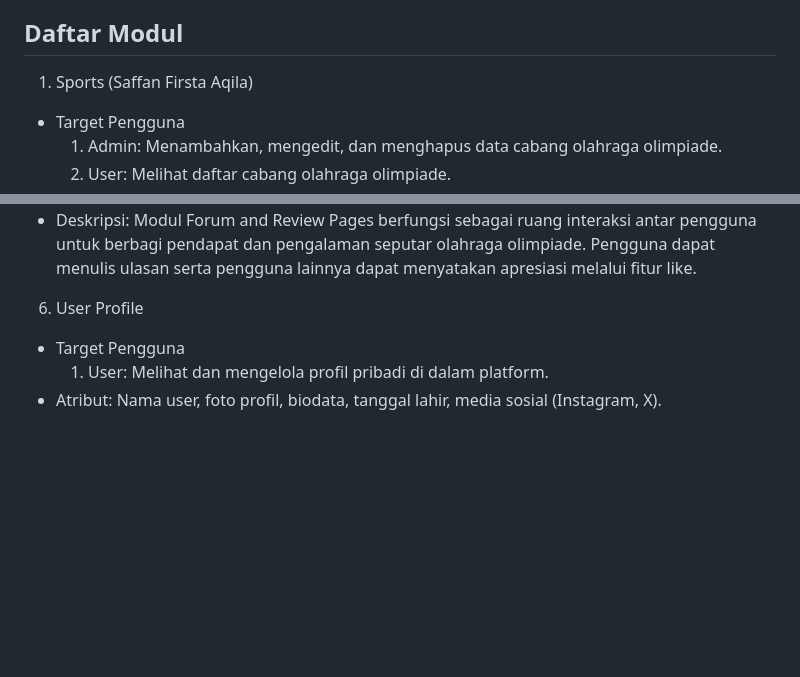
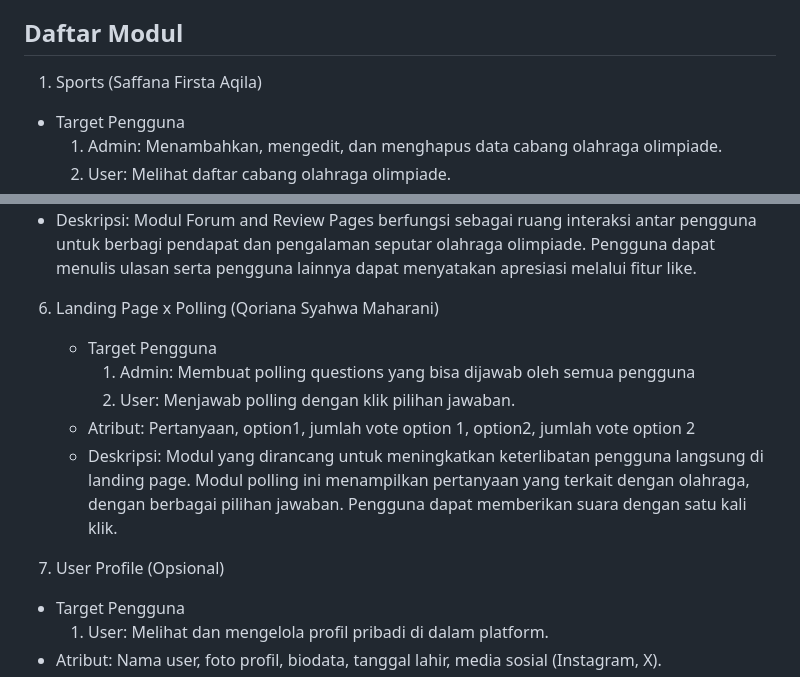
Before and after one commit to pbp-kelompok-b12/WIkilympics, a Markdown page: README.md, 2 parts joined by grey strips. Drawn GitHub-style; blank space fills up the shorter version.

```diff
--- a/README.md
+++ b/README.md
@@ -22,7 +22,7 @@ Target Pengguna:
 - Penggemar olahraga yang ingin membaca berita dan berinteraksi di forum komunitas.
 
 ## Daftar Modul
-1. Sports (Saffan Firsta Aqila)
+1. Sports (Saffana Firsta Aqila)
   - Target Pengguna
     1. Admin: Menambahkan, mengedit, dan menghapus data cabang olahraga olimpiade.
     2. User: Melihat daftar cabang olahraga olimpiade.
@@ -57,7 +57,14 @@ Target Pengguna:
   - Atribut: Nama/id komentator, konten komentar, tombol like
   - Deskripsi: Modul Forum and Review Pages berfungsi sebagai ruang interaksi antar pengguna untuk berbagi pendapat dan pengalaman seputar olahraga olimpiade. Pengguna dapat menulis ulasan serta pengguna lainnya dapat menyatakan apresiasi melalui fitur like.
 
-6. User Profile
+6. Landing Page x Polling (Qoriana Syahwa Maharani)
+   - Target Pengguna
+     1. Admin: Membuat polling questions yang bisa dijawab oleh semua pengguna
+     2. User: Menjawab polling dengan klik pilihan jawaban.
+   - Atribut: Pertanyaan, option1, jumlah vote option 1, option2, jumlah vote option 2
+   - Deskripsi: Modul yang dirancang untuk meningkatkan keterlibatan pengguna langsung di landing page. Modul polling ini menampilkan pertanyaan yang terkait dengan olahraga, dengan berbagai pilihan jawaban. Pengguna dapat memberikan suara dengan satu kali klik.
+
+7. User Profile (Opsional)
   - Target Pengguna
     1. User: Melihat dan mengelola profil pribadi di dalam platform.
   - Atribut: Nama user, foto profil, biodata, tanggal lahir, media sosial (Instagram, X).
```
